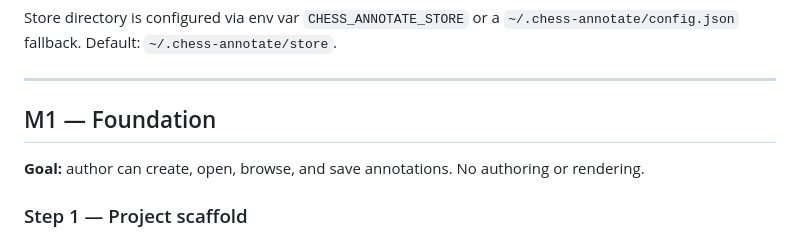
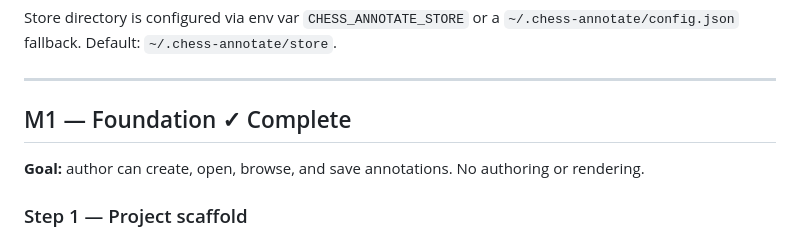
Before and after one commit to philhanna/chess-annotator, a Markdown page: IMPL_PLAN.md, the part around the change. Rendered like a GitHub page.

Commit message:
Marked M1 as complete

```diff
--- a/IMPL_PLAN.md
+++ b/IMPL_PLAN.md
@@ -73,7 +73,7 @@ Store directory is configured via env var `CHESS_ANNOTATE_STORE` or a `~/.chess-
 
 ---
 
-## M1 — Foundation
+## M1 — Foundation ✓ Complete
 
 **Goal:** author can create, open, browse, and save annotations. No authoring or rendering.
 
```
